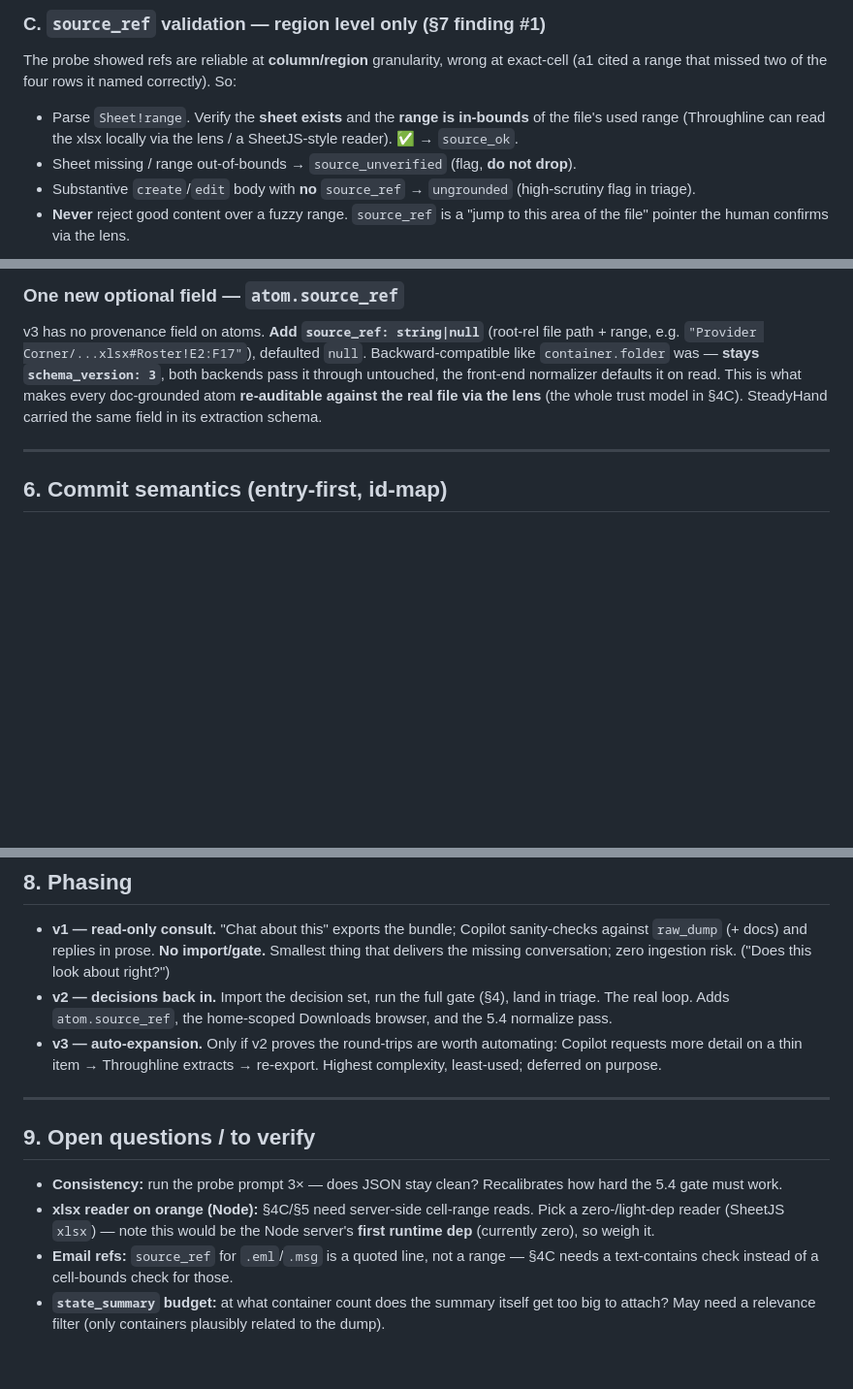
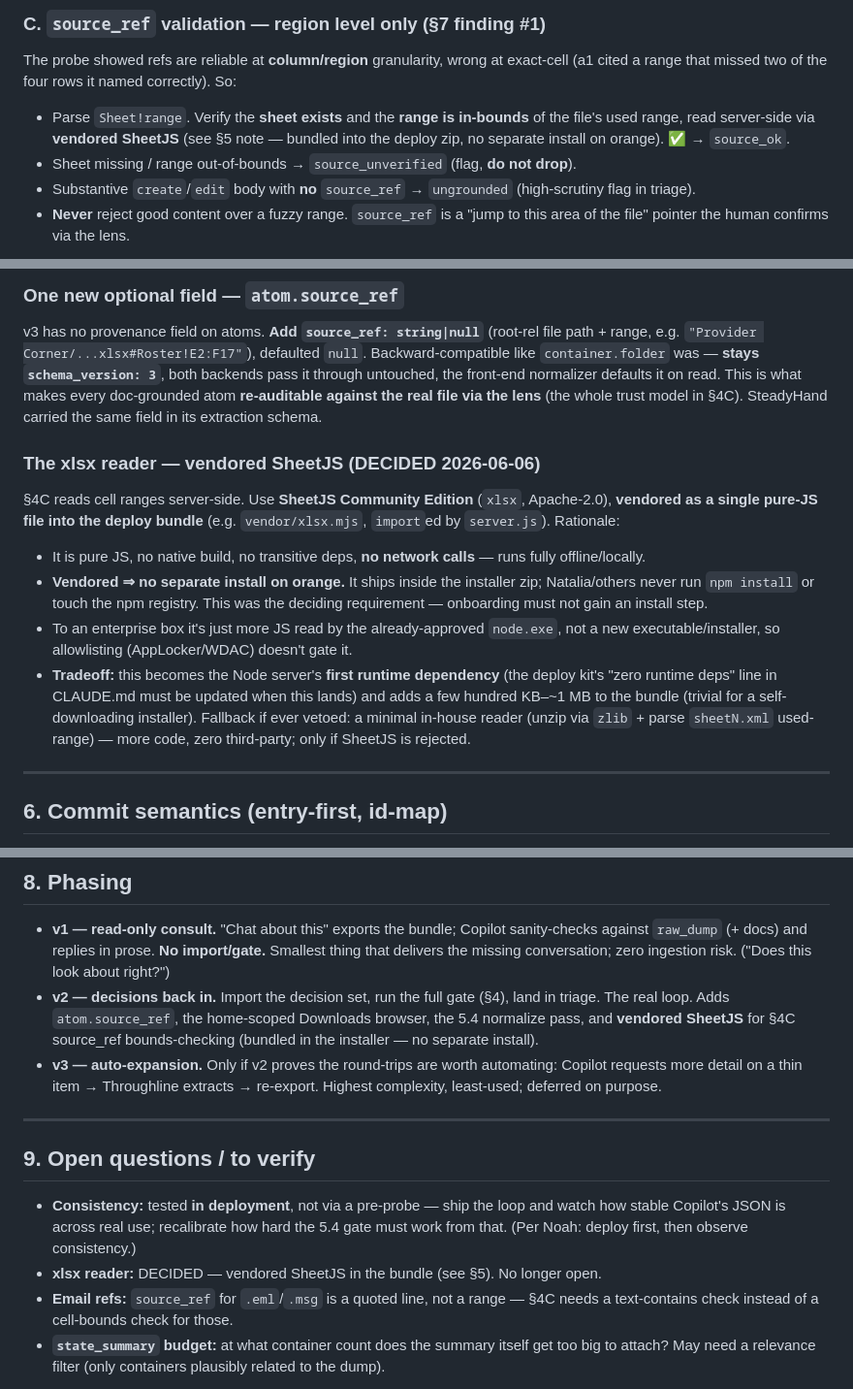
Before and after one commit to noahschmuckler/throughline, a Markdown page: copilot-ingestion-spec.md, 3 parts joined by grey strips. Shown at 97% size. Drawn GitHub-style; blank space fills up the shorter version.

Commit message:
Spec: decide vendored SheetJS for xlsx reads (bundled, no orange install)
Records the decision — SheetJS Community (Apache-2.0, pure JS) vendored into
the deploy bundle so onboarding gains no separate install step. source_ref
bounds-checking (§4C) is in from v2. Consistency now tested in deployment per
Noah, not via a pre-probe.

Co-Authored-By: Claude Opus 4.8 (1M context) <noreply@anthropic.com>

```diff
--- a/copilot-ingestion-spec.md
+++ b/copilot-ingestion-spec.md
@@ -203,8 +203,9 @@ The probe showed refs are reliable at **column/region** granularity, wrong at
 exact-cell (a1 cited a range that missed two of the four rows it named correctly).
 So:
 - Parse `Sheet!range`. Verify the **sheet exists** and the **range is in-bounds**
-  of the file's used range (Throughline can read the xlsx locally via the lens /
-  a SheetJS-style reader). ✅ → `source_ok`.
+  of the file's used range, read server-side via **vendored SheetJS** (see §5
+  note — bundled into the deploy zip, no separate install on orange). ✅ →
+  `source_ok`.
 - Sheet missing / range out-of-bounds → `source_unverified` (flag, **do not drop**).
 - Substantive `create`/`edit` body with **no** `source_ref` → `ungrounded`
   (high-scrutiny flag in triage).
@@ -259,6 +260,25 @@ normalizer defaults it on read. This is what makes every doc-grounded atom
 **re-auditable against the real file via the lens** (the whole trust model in §4C).
 SteadyHand carried the same field in its extraction schema.
 
+### The xlsx reader — vendored SheetJS (DECIDED 2026-06-06)
+§4C reads cell ranges server-side. Use **SheetJS Community Edition** (`xlsx`,
+Apache-2.0), **vendored as a single pure-JS file into the deploy bundle**
+(e.g. `vendor/xlsx.mjs`, `import`ed by `server.js`). Rationale:
+- It is pure JS, no native build, no transitive deps, **no network calls** —
+  runs fully offline/locally.
+- **Vendored ⇒ no separate install on orange.** It ships inside the installer
+  zip; Natalia/others never run `npm install` or touch the npm registry. This
+  was the deciding requirement — onboarding must not gain an install step.
+- To an enterprise box it's just more JS read by the already-approved
+  `node.exe`, not a new executable/installer, so allowlisting (AppLocker/WDAC)
+  doesn't gate it.
+- **Tradeoff:** this becomes the Node server's **first runtime dependency**
+  (the deploy kit's "zero runtime deps" line in CLAUDE.md must be updated when
+  this lands) and adds a few hundred KB–~1 MB to the bundle (trivial for a
+  self-downloading installer). Fallback if ever vetoed: a minimal in-house
+  reader (unzip via `zlib` + parse `sheetN.xml` used-range) — more code, zero
+  third-party; only if SheetJS is rejected.
+
 ---
 
 ## 6. Commit semantics (entry-first, id-map)
@@ -299,7 +319,8 @@ Atoms hang off **entries**, so commit can't just write atoms:
   ingestion risk. ("Does this look about right?")
 - **v2 — decisions back in.** Import the decision set, run the full gate (§4),
   land in triage. The real loop. Adds `atom.source_ref`, the home-scoped Downloads
-  browser, and the 5.4 normalize pass.
+  browser, the 5.4 normalize pass, and **vendored SheetJS** for §4C source_ref
+  bounds-checking (bundled in the installer — no separate install).
 - **v3 — auto-expansion.** Only if v2 proves the round-trips are worth automating:
   Copilot requests more detail on a thin item → Throughline extracts → re-export.
   Highest complexity, least-used; deferred on purpose.
@@ -308,11 +329,10 @@ Atoms hang off **entries**, so commit can't just write atoms:
 
 ## 9. Open questions / to verify
 
-- **Consistency:** run the probe prompt 3× — does JSON stay clean? Recalibrates
-  how hard the 5.4 gate must work.
-- **xlsx reader on orange (Node):** §4C/§5 need server-side cell-range reads.
-  Pick a zero-/light-dep reader (SheetJS `xlsx`) — note this would be the Node
-  server's **first runtime dep** (currently zero), so weigh it.
+- **Consistency:** tested **in deployment**, not via a pre-probe — ship the loop
+  and watch how stable Copilot's JSON is across real use; recalibrate how hard the
+  5.4 gate must work from that. (Per Noah: deploy first, then observe consistency.)
+- **xlsx reader:** DECIDED — vendored SheetJS in the bundle (see §5). No longer open.
 - **Email refs:** `source_ref` for `.eml`/`.msg` is a quoted line, not a range —
   §4C needs a text-contains check instead of a cell-bounds check for those.
 - **`state_summary` budget:** at what container count does the summary itself get
```
